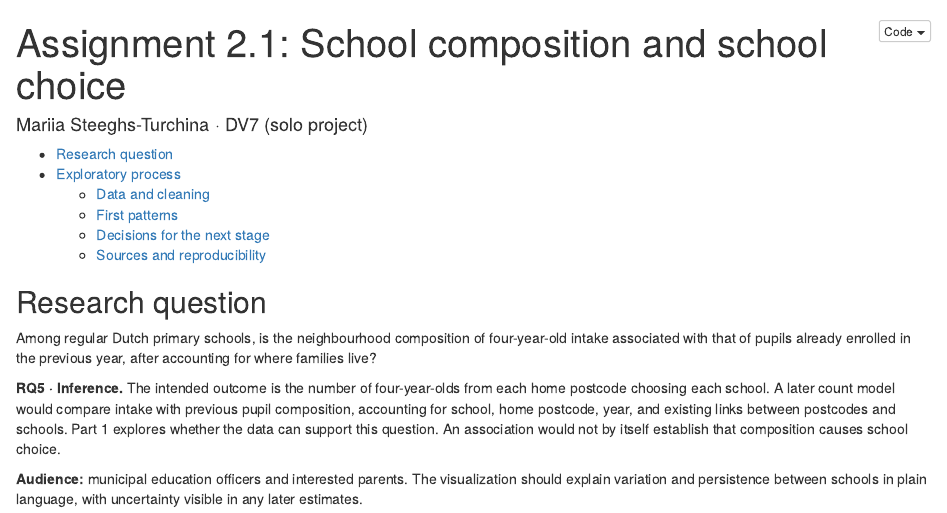
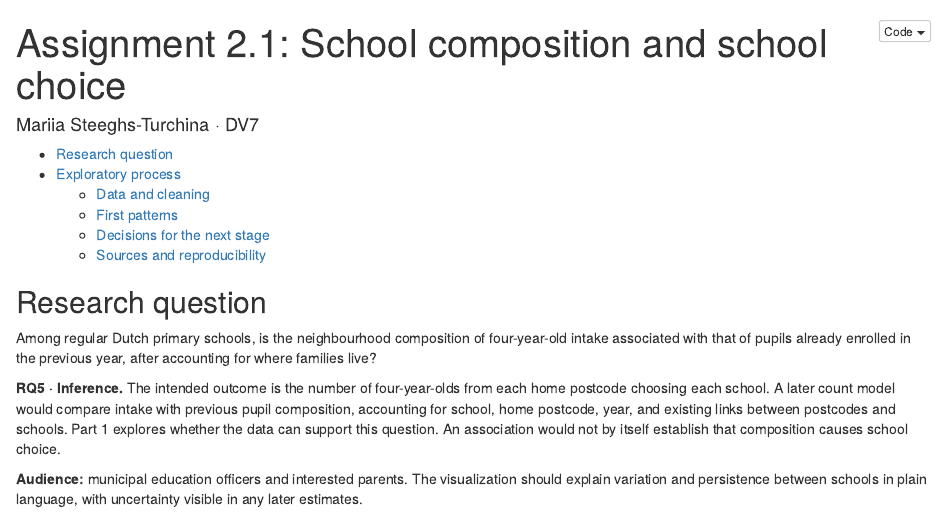
Before and after one commit to thatmariia/bdst_dv, an R Markdown document (report/DV-Assignment2-Part1-DV7.Rmd): the page in a window 1100 px wide, from its top. Rendered offline with R 4.5, knitr and Pandoc, with nearby package versions; some code elsewhere in the file could not run offline.

Commit message:
chore: trim project notes and rename generated output

```diff
--- a/.github/workflows/pages.yml
+++ b/.github/workflows/pages.yml
@@ -35,7 +35,7 @@ jobs:
       - uses: actions/configure-pages@v5
       - uses: actions/upload-pages-artifact@v4
         with:
-          path: _site
+          path: build
       - name: Publish reports
         id: deployment
         uses: actions/deploy-pages@v4
--- a/_quarto.yml
+++ b/_quarto.yml
@@ -1,6 +1,6 @@
 project:
   type: website
-  output-dir: _site
+  output-dir: build
   render:
     - index.qmd
     - report/*.Rmd
--- a/report/DV-Assignment2-Part1-DV7.Rmd
+++ b/report/DV-Assignment2-Part1-DV7.Rmd
@@ -1,6 +1,6 @@
 ---
 title: "Assignment 2.1: School composition and school choice"
-author: "Mariia Steeghs-Turchina · DV7 (solo project)"
+author: "Mariia Steeghs-Turchina · DV7"
 output:
   html_document:
     toc: true
```
Also changed, not shown: README.md, 1 other file.
